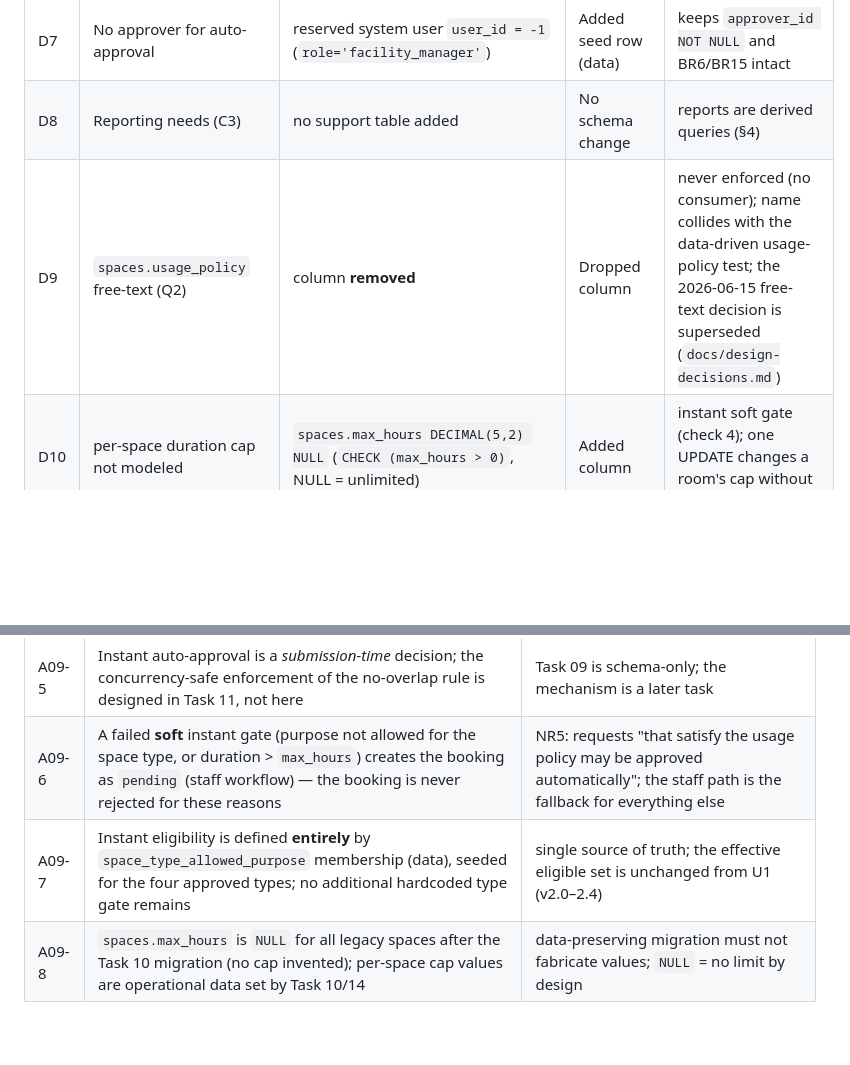
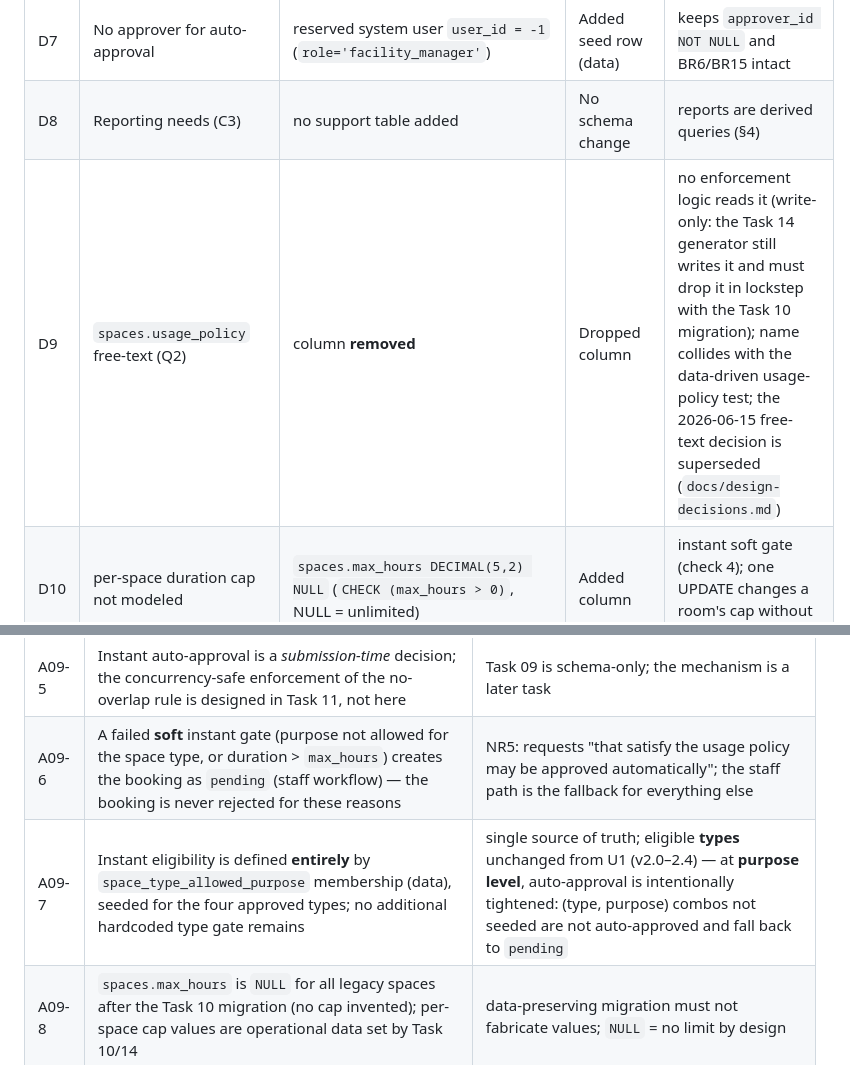
Before and after one commit to AmnO-O/CS486-Project, a Markdown page: outputs/09-updated-erd-and-logical-design-G05.md, 2 parts joined by grey strips. Rendered like a GitHub page; blank space fills up the shorter version.

```diff
--- a/outputs/09-updated-erd-and-logical-design-G05.md
+++ b/outputs/09-updated-erd-and-logical-design-G05.md
@@ -481,7 +481,7 @@ attributes; no partial dependencies on any candidate key. Composite-key tables:
 | D6 | Approval origin not recorded | derived `approver_id = -1` ⇒ `'instant'`, else `'staff'` (no stored column) | No column added — derived attribute | NR5 — distinguishes auto-approval from staff approval; a stored origin column was rejected because `approver_id → origin` (non-key → non-prime) would break 3NF (§5) |
 | D7 | No approver for auto-approval | reserved system user `user_id = -1` (`role='facility_manager'`) | Added seed row (data) | keeps `approver_id NOT NULL` and BR6/BR15 intact |
 | D8 | Reporting needs (C3) | no support table added | No schema change | reports are derived queries (§4) |
-| D9 | `spaces.usage_policy` free-text (Q2) | column **removed** | Dropped column | never enforced (no consumer); name collides with the data-driven usage-policy test; the 2026-06-15 free-text decision is superseded (`docs/design-decisions.md`) |
+| D9 | `spaces.usage_policy` free-text (Q2) | column **removed** | Dropped column | no enforcement logic reads it (write-only: the Task 14 generator still writes it and must drop it in lockstep with the Task 10 migration); name collides with the data-driven usage-policy test; the 2026-06-15 free-text decision is superseded (`docs/design-decisions.md`) |
 | D10 | per-space duration cap not modeled | `spaces.max_hours DECIMAL(5,2) NULL` (`CHECK (max_hours > 0)`, NULL = unlimited) | Added column | instant soft gate (check 4); one UPDATE changes a room's cap without code changes |
 | D11 | usage-policy test hardcoded (U1: eligible set + checks 1–5) | `space_type_allowed_purpose` junction | Added table | data-defined instant eligibility — one row per allowed `(space_type, purpose)` pair; seeded for the four approved types (§B.2.4) |
 | D12 | instant test checks 1–5 (no purpose / no cap) | checks 1–6: purpose membership + duration cap | Test revision | the NR5 usage-policy test must cover purpose and duration; soft-gate failures route to `pending` instead of rejecting (§B.2.5) |
@@ -513,7 +513,7 @@ Carried forward (not in Task 09 scope): **U3** (escalation → pending vs only a
 | A09-4 | The instant approver is the reserved system user `user_id = -1` (role `facility_manager`) | Keeps `approver_id NOT NULL` and satisfies BR6/BR15 without real-staff involvement |
 | A09-5 | Instant auto-approval is a *submission-time* decision; the concurrency-safe enforcement of the no-overlap rule is designed in Task 11, not here | Task 09 is schema-only; the mechanism is a later task |
 | A09-6 | A failed **soft** instant gate (purpose not allowed for the space type, or duration > `max_hours`) creates the booking as `pending` (staff workflow) — the booking is never rejected for these reasons | NR5: requests "that satisfy the usage policy may be approved automatically"; the staff path is the fallback for everything else |
-| A09-7 | Instant eligibility is defined **entirely** by `space_type_allowed_purpose` membership (data), seeded for the four approved types; no additional hardcoded type gate remains | single source of truth; the effective eligible set is unchanged from U1 (v2.0–2.4) |
+| A09-7 | Instant eligibility is defined **entirely** by `space_type_allowed_purpose` membership (data), seeded for the four approved types; no additional hardcoded type gate remains | single source of truth; eligible **types** unchanged from U1 (v2.0–2.4) — at **purpose level**, auto-approval is intentionally tightened: (type, purpose) combos not seeded are not auto-approved and fall back to `pending` |
 | A09-8 | `spaces.max_hours` is `NULL` for all legacy spaces after the Task 10 migration (no cap invented); per-space cap values are operational data set by Task 10/14 | data-preserving migration must not fabricate values; `NULL` = no limit by design |
 
 ### Unresolved (carried forward)
```
Also changed, not shown: docs/design-decisions.md (+15 -5 lines), docs/project-overview.md (+1 -1 lines).
